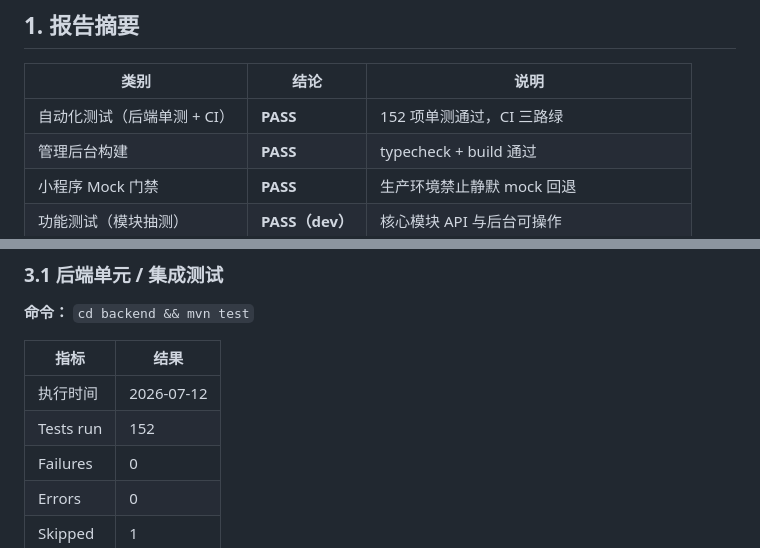
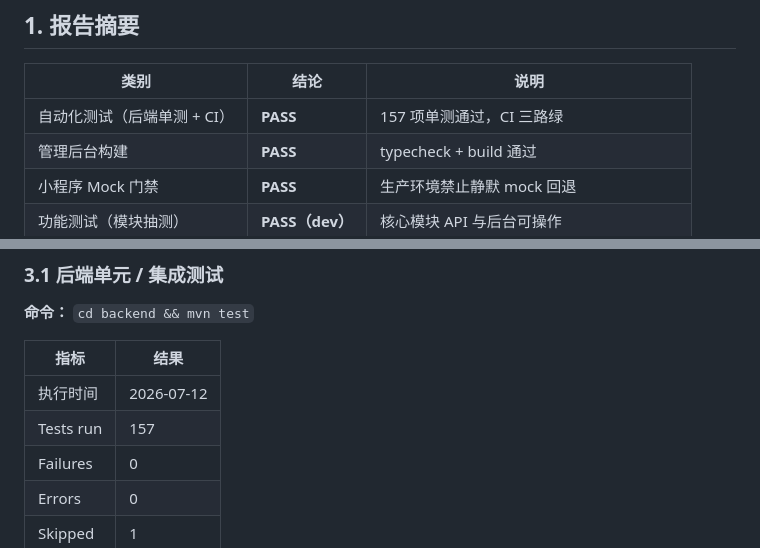
Before and after one commit to ganepro220222/campus-portal, a Markdown page: docs/测试/正式测试报告_V1.0.md, 2 parts joined by grey strips. GitHub-like rendering.

```diff
--- a/docs/测试/正式测试报告_V1.0.md
+++ b/docs/测试/正式测试报告_V1.0.md
@@ -14,7 +14,7 @@
 
 | 类别 | 结论 | 说明 |
 |------|------|------|
-| 自动化测试（后端单测 + CI） | **PASS** | 152 项单测通过，CI 三路绿 |
+| 自动化测试（后端单测 + CI） | **PASS** | 157 项单测通过，CI 三路绿 |
 | 管理后台构建 | **PASS** | typecheck + build 通过 |
 | 小程序 Mock 门禁 | **PASS** | 生产环境禁止静默 mock 回退 |
 | 功能测试（模块抽测） | **PASS（dev）** | 核心模块 API 与后台可操作 |
@@ -49,7 +49,7 @@
 | 指标 | 结果 |
 |------|------|
 | 执行时间 | 2026-07-12 |
-| Tests run | 152 |
+| Tests run | 157 |
 | Failures | 0 |
 | Errors | 0 |
 | Skipped | 1 |
```
Also changed, not shown: docs/项目进度与里程碑.md (+2 -2 lines).
